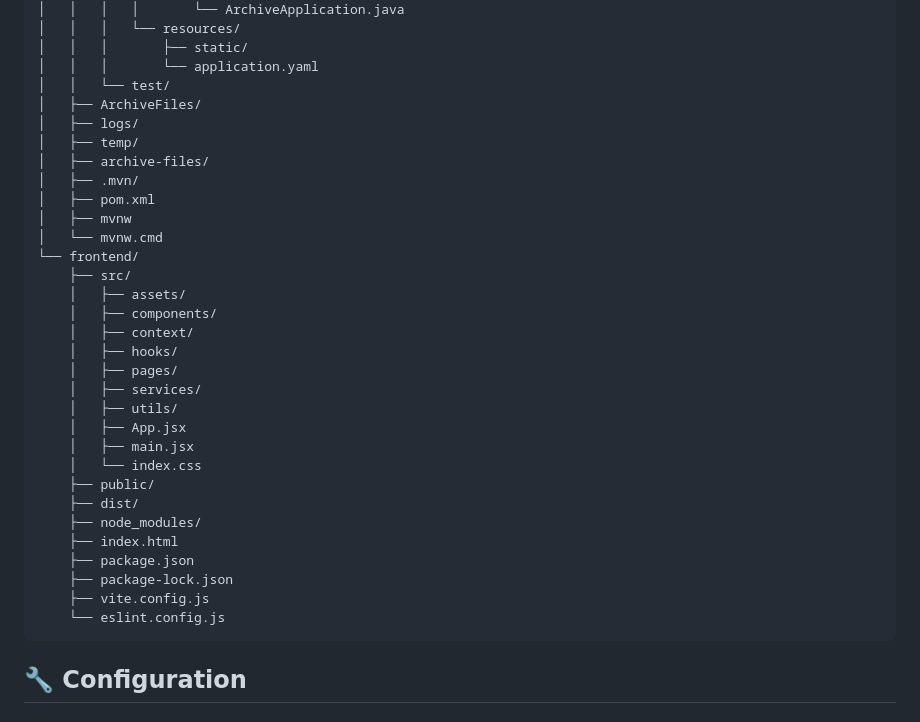
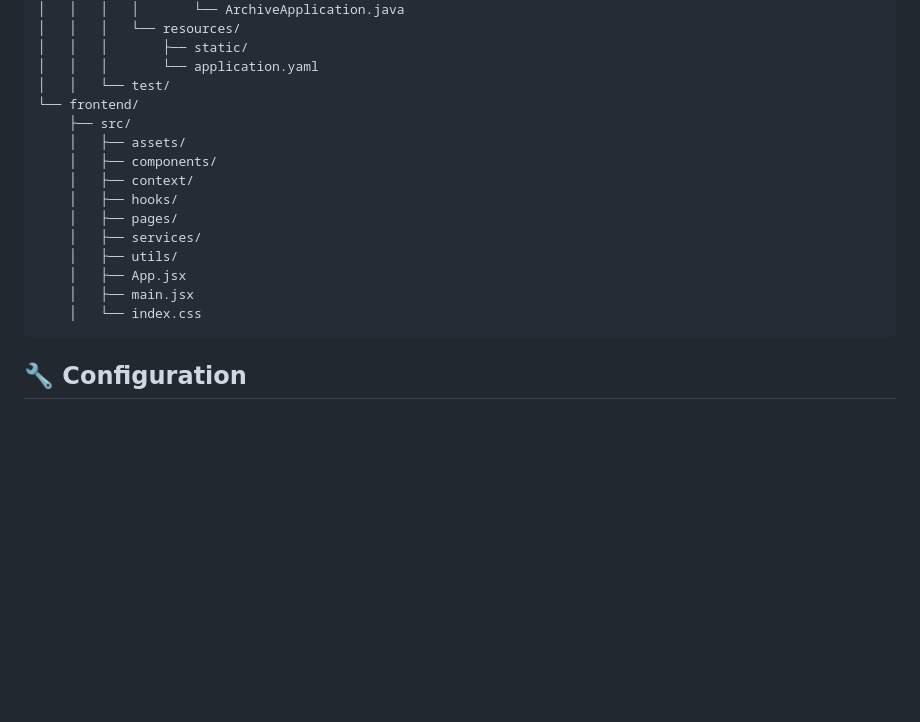
Before and after one commit to Diaajamal/Maadi-Archive-System, a Markdown page: README.md, the part around the change. Rendered like a GitHub page; blank space fills up the shorter version.

````diff
--- a/README.md
+++ b/README.md
@@ -128,14 +128,6 @@ maadi-archive-system/
 │   │   │       ├── static/
 │   │   │       └── application.yaml
 │   │   └── test/
-│   ├── ArchiveFiles/
-│   ├── logs/
-│   ├── temp/
-│   ├── archive-files/
-│   ├── .mvn/
-│   ├── pom.xml
-│   ├── mvnw
-│   └── mvnw.cmd
 └── frontend/
     ├── src/
     │   ├── assets/
@@ -148,14 +140,6 @@ maadi-archive-system/
     │   ├── App.jsx
     │   ├── main.jsx
     │   └── index.css
-    ├── public/
-    ├── dist/
-    ├── node_modules/
-    ├── index.html
-    ├── package.json
-    ├── package-lock.json
-    ├── vite.config.js
-    └── eslint.config.js
 ```
 
 ## 🔧 Configuration
````
